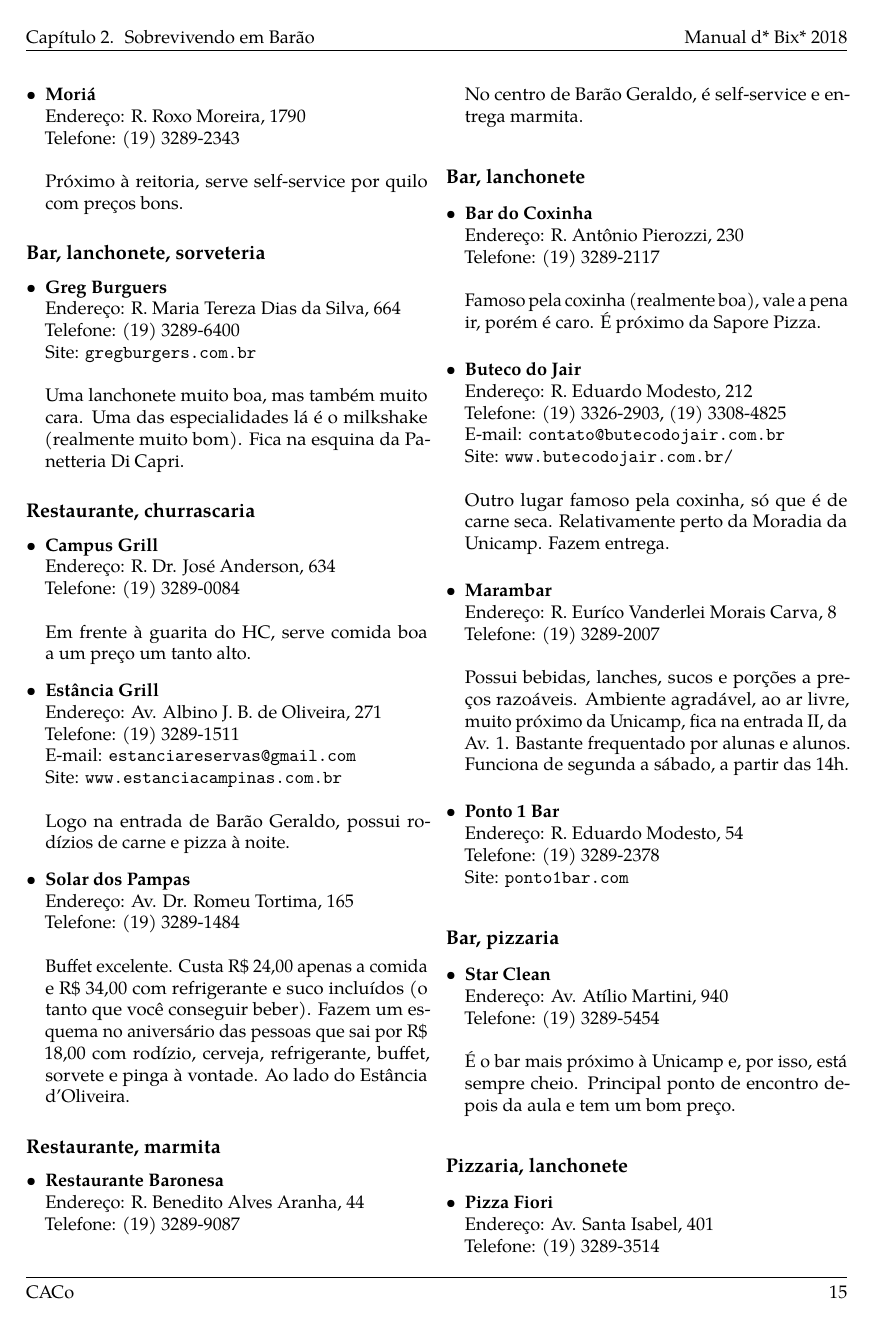
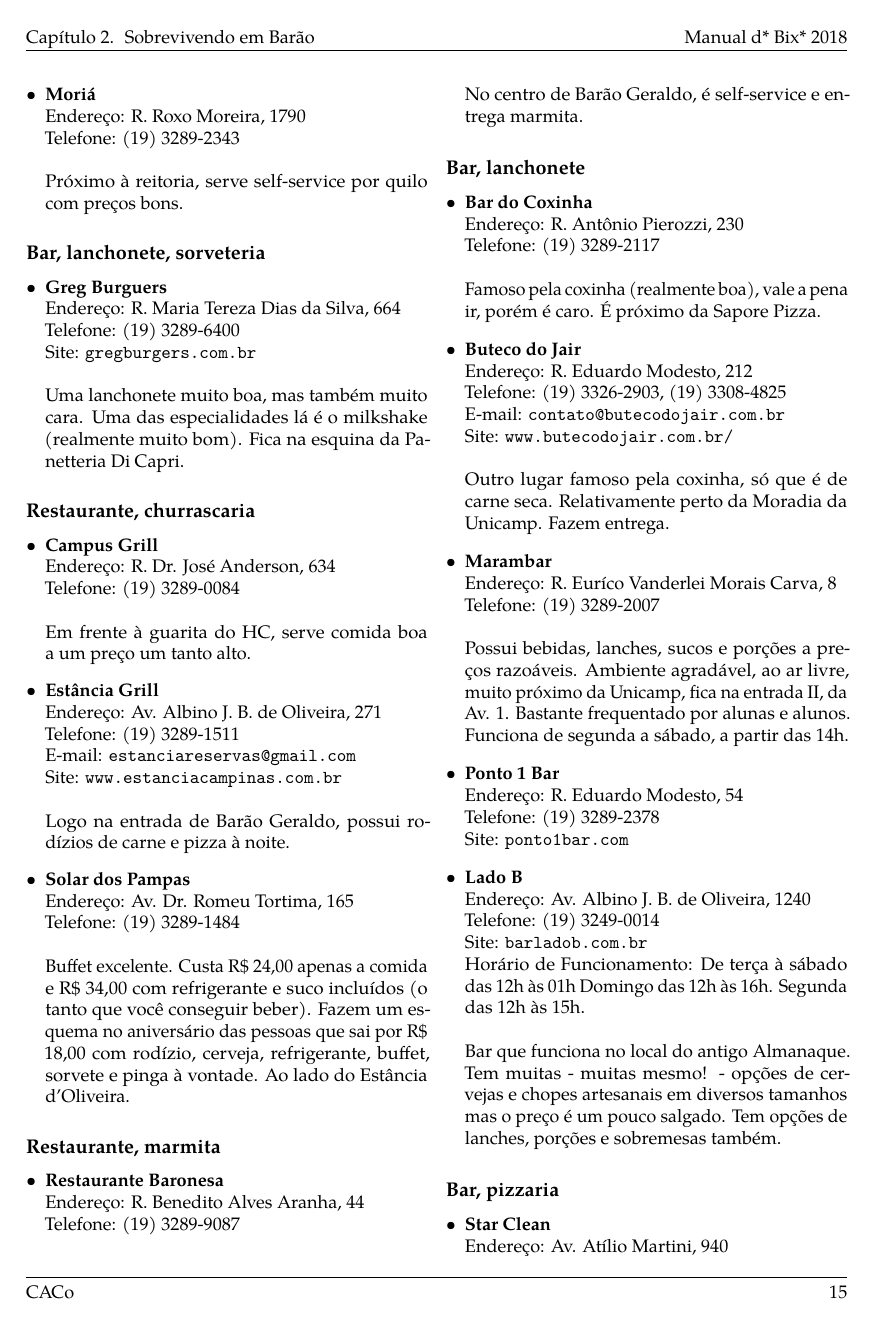
Before and after one commit to cacounicamp/Manual-do-Bixo, a LaTeX book (manual_do_bixo.tex, which reads 02-barao/comida.tex): page 25 of 78. Compiled offline with pdfLaTeX.

Commit message:
Adiciona bar Lado B

```diff
--- a/02-barao/comida.tex
+++ b/02-barao/comida.tex
@@ -519,6 +519,17 @@
   \\Endereço: R. Eduardo Modesto, 54
   \\Telefone: (19) 3289-2378
   \\Site: \url{ponto1bar.com}
+
+\item \textbf{Lado B}
+	\\Endereço: Av. Albino J. B. de Oliveira, 1240
+	\\Telefone: (19) 3249-0014
+	\\Site: \url{barladob.com.br}
+	\\Horário de Funcionamento: De terça à sábado das 12h às 01h
+	Domingo das 12h às 16h. Segunda das 12h às 15h.
+	\\
+	\\Bar que funciona no local do antigo Almanaque. Tem muitas - muitas mesmo! -
+	opções de cervejas e chopes artesanais em diversos tamanhos mas o preço é
+	um pouco salgado. Tem opções de lanches, porções e sobremesas também.
 \end{itemize}
 
 \subsection{Bar, pizzaria}
```
